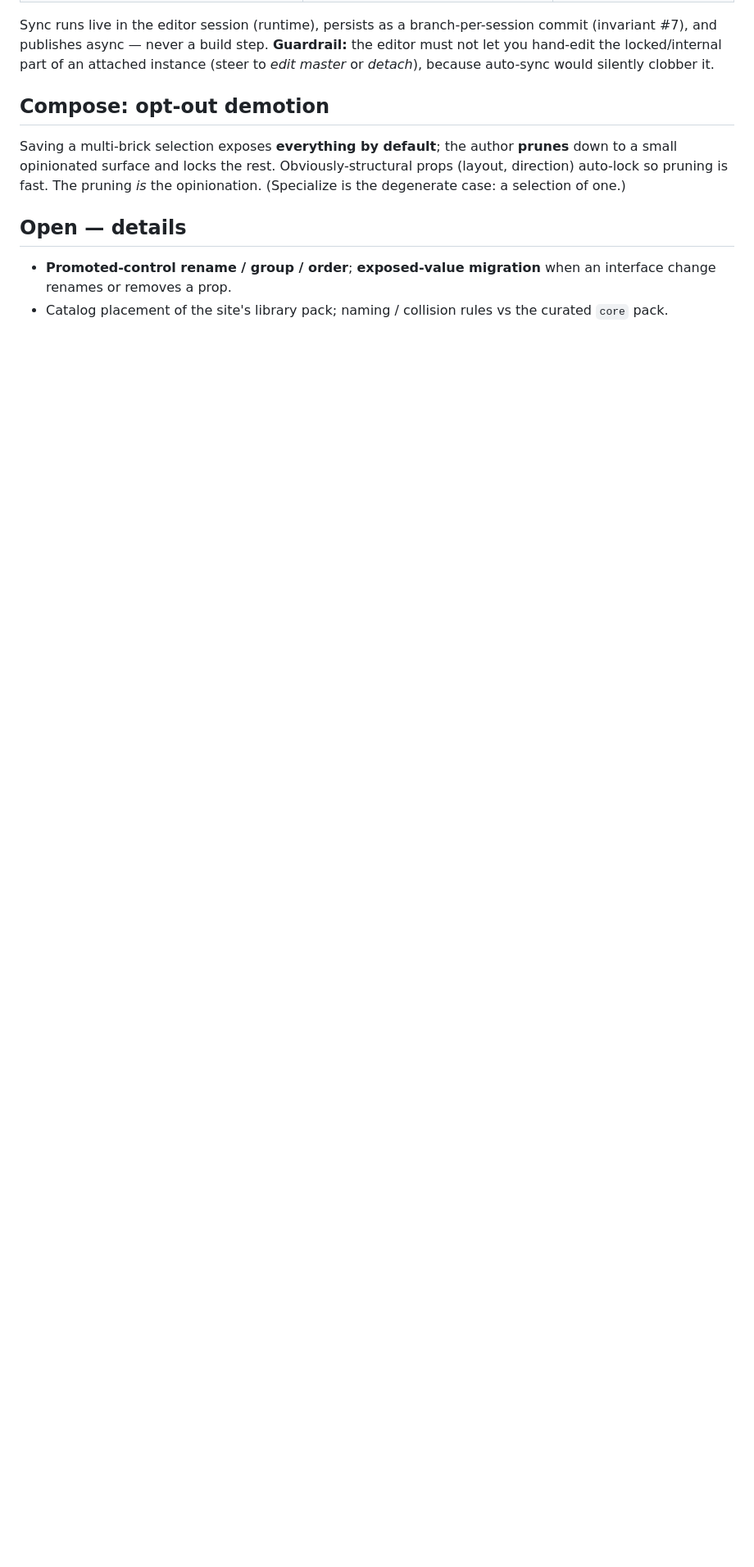
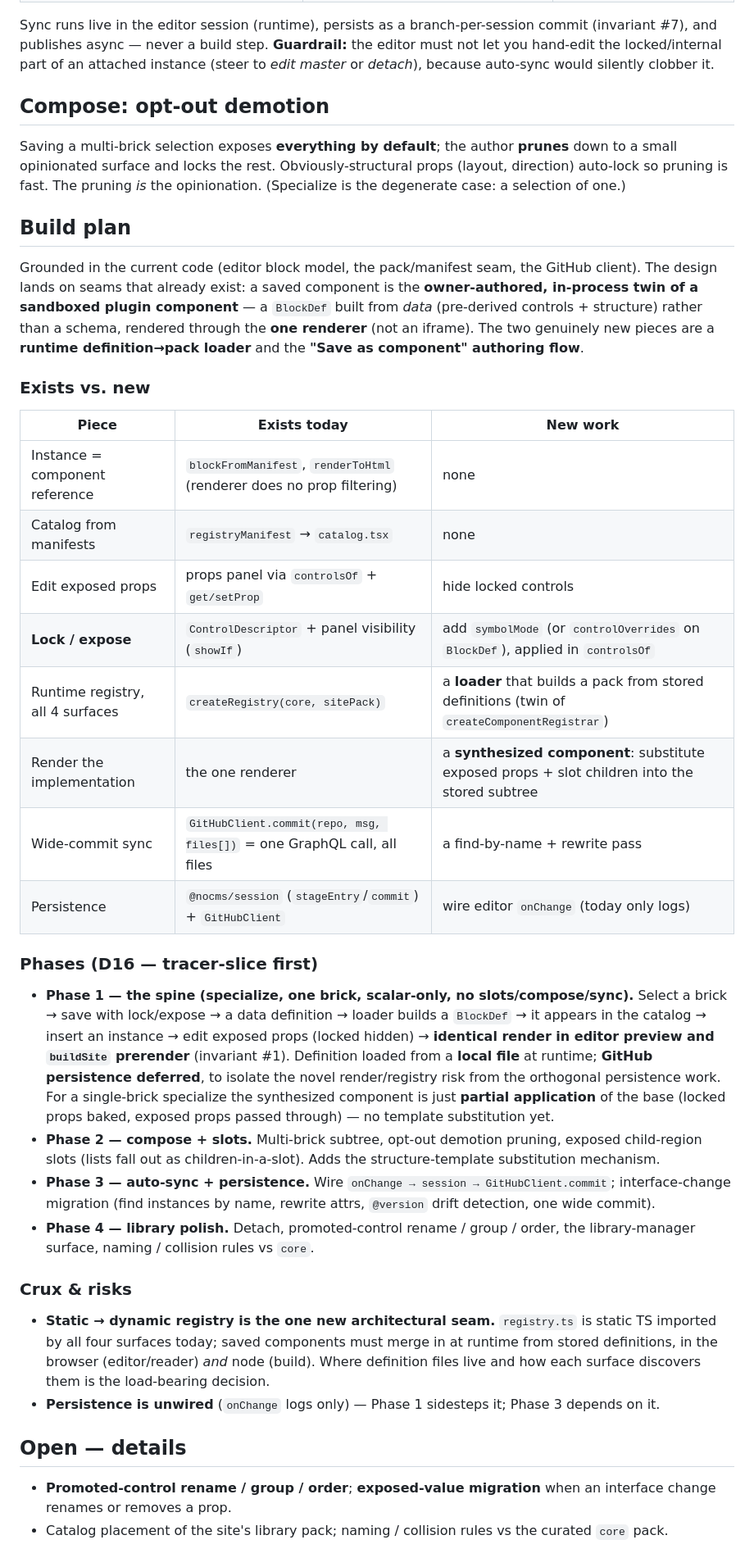
Before and after one commit to mde-pach/noCMS, a Markdown page: docs/specs/saved-components.md, the part around one of its changes. Shown at 82% size. GitHub-like rendering; blank space fills up the shorter version.

```diff
--- a/docs/specs/saved-components.md
+++ b/docs/specs/saved-components.md
@@ -71,6 +75,53 @@ small opinionated surface and locks the rest. Obviously-structural props (layout
 auto-lock so pruning is fast. The pruning *is* the opinionation. (Specialize is the degenerate case:
 a selection of one.)
 
+## Build plan
+
+Grounded in the current code (editor block model, the pack/manifest seam, the GitHub client). The
+design lands on seams that already exist: a saved component is the **owner-authored, in-process twin
+of a sandboxed plugin component** — a `BlockDef` built from *data* (pre-derived controls + structure)
+rather than a schema, rendered through the **one renderer** (not an iframe). The two genuinely new
+pieces are a **runtime definition→pack loader** and the **"Save as component" authoring flow**.
+
+### Exists vs. new
+
+| Piece | Exists today | New work |
+|---|---|---|
+| Instance = component reference | `blockFromManifest`, `renderToHtml` (renderer does no prop filtering) | none |
+| Catalog from manifests | `registryManifest` → `catalog.tsx` | none |
+| Edit exposed props | props panel via `controlsOf` + `get/setProp` | hide locked controls |
+| **Lock / expose** | `ControlDescriptor` + panel visibility (`showIf`) | add `symbolMode` (or `controlOverrides` on `BlockDef`), applied in `controlsOf` |
+| Runtime registry, all 4 surfaces | `createRegistry(core, sitePack)` | a **loader** that builds a pack from stored definitions (twin of `createComponentRegistrar`) |
+| Render the implementation | the one renderer | a **synthesized component**: substitute exposed props + slot children into the stored subtree |
+| Wide-commit sync | `GitHubClient.commit(repo, msg, files[])` = one GraphQL call, all files | a find-by-name + rewrite pass |
+| Persistence | `@nocms/session` (`stageEntry`/`commit`) + `GitHubClient` | wire editor `onChange` (today only logs) |
+
+### Phases (D16 — tracer-slice first)
+
+- **Phase 1 — the spine (specialize, one brick, scalar-only, no slots/compose/sync).** Select a
+  brick → save with lock/expose → a data definition → loader builds a `BlockDef` → it appears in the
+  catalog → insert an instance → edit exposed props (locked hidden) → **identical render in editor
+  preview and `buildSite` prerender** (invariant #1). Definition loaded from a **local file** at
+  runtime; **GitHub persistence deferred**, to isolate the novel render/registry risk from the
+  orthogonal persistence work. For a single-brick specialize the synthesized component is just
+  **partial application** of the base (locked props baked, exposed props passed through) — no
+  template substitution yet.
+- **Phase 2 — compose + slots.** Multi-brick subtree, opt-out demotion pruning, exposed child-region
+  slots (lists fall out as children-in-a-slot). Adds the structure-template substitution mechanism.
+- **Phase 3 — auto-sync + persistence.** Wire `onChange → session → GitHubClient.commit`;
+  interface-change migration (find instances by name, rewrite attrs, `@version` drift detection, one
+  wide commit).
+- **Phase 4 — library polish.** Detach, promoted-control rename / group / order, the library-manager
+  surface, naming / collision rules vs `core`.
+
+### Crux & risks
+
+- **Static → dynamic registry is the one new architectural seam.** `registry.ts` is static TS
+  imported by all four surfaces today; saved components must merge in at runtime from stored
+  definitions, in the browser (editor/reader) *and* node (build). Where definition files live and how
+  each surface discovers them is the load-bearing decision.
+- **Persistence is unwired** (`onChange` logs only) — Phase 1 sidesteps it; Phase 3 depends on it.
+
 ## Open — details
 
 - **Promoted-control rename / group / order**; **exposed-value migration** when an interface change
```
Also changed, not shown: other parts of docs/specs/saved-components.md (+8 -4 lines), DECISIONS.md (+10 -5 lines).
